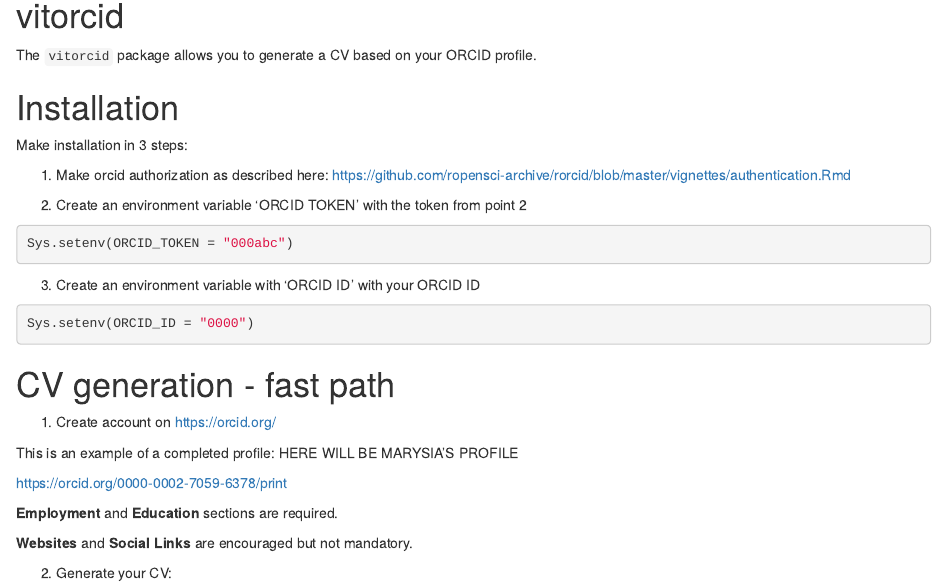
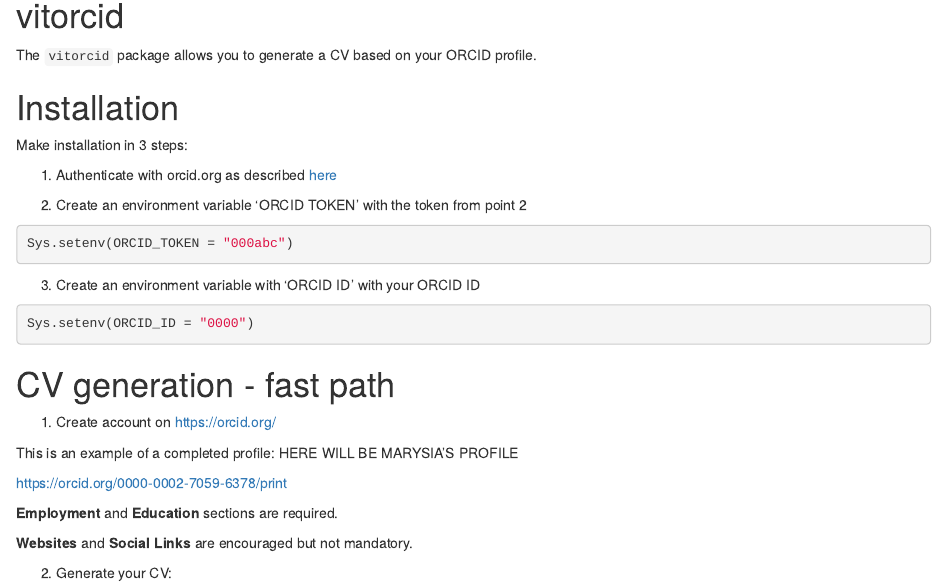
Before and after one commit to karollayna/vitorcid, an R Markdown document (vignettes/vitorcid.Rmd): the page in a window 1100 px wide, from 170 px down. Rendered offline with R 4.5, knitr and Pandoc, with nearby package versions; some code elsewhere in the file could not run offline.

Commit message:
Update vignettes/vitorcid.Rmd

````diff
--- a/vignettes/vitorcid.Rmd
+++ b/vignettes/vitorcid.Rmd
@@ -28,7 +28,7 @@
 
 Make installation in 3 steps:
 
-1.  Make orcid authorization as described here: <https://github.com/ropensci-archive/rorcid/blob/master/vignettes/authentication.Rmd>
+1.  Authenticate with orcid.org as described [here](https://github.com/ropensci-archive/rorcid/blob/master/vignettes/authentication.Rmd)
 
 2.  Create an environment variable 'ORCID TOKEN' with the token from point 2
 ```{r, eval = FALSE}
````
